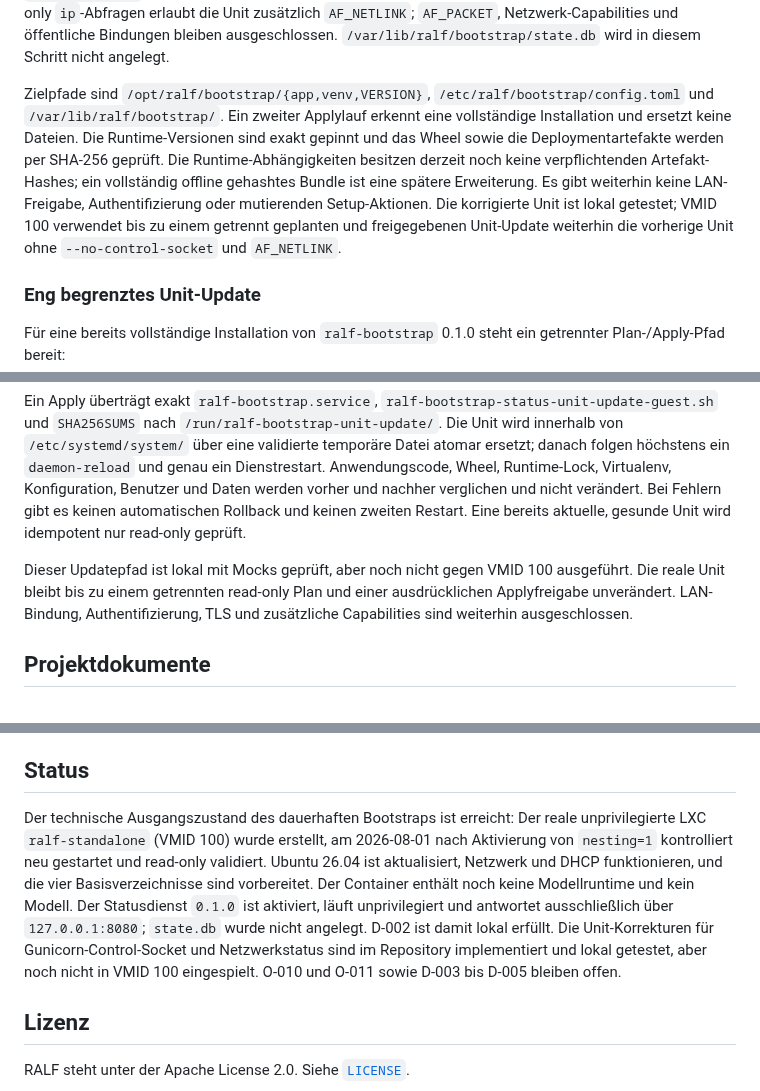
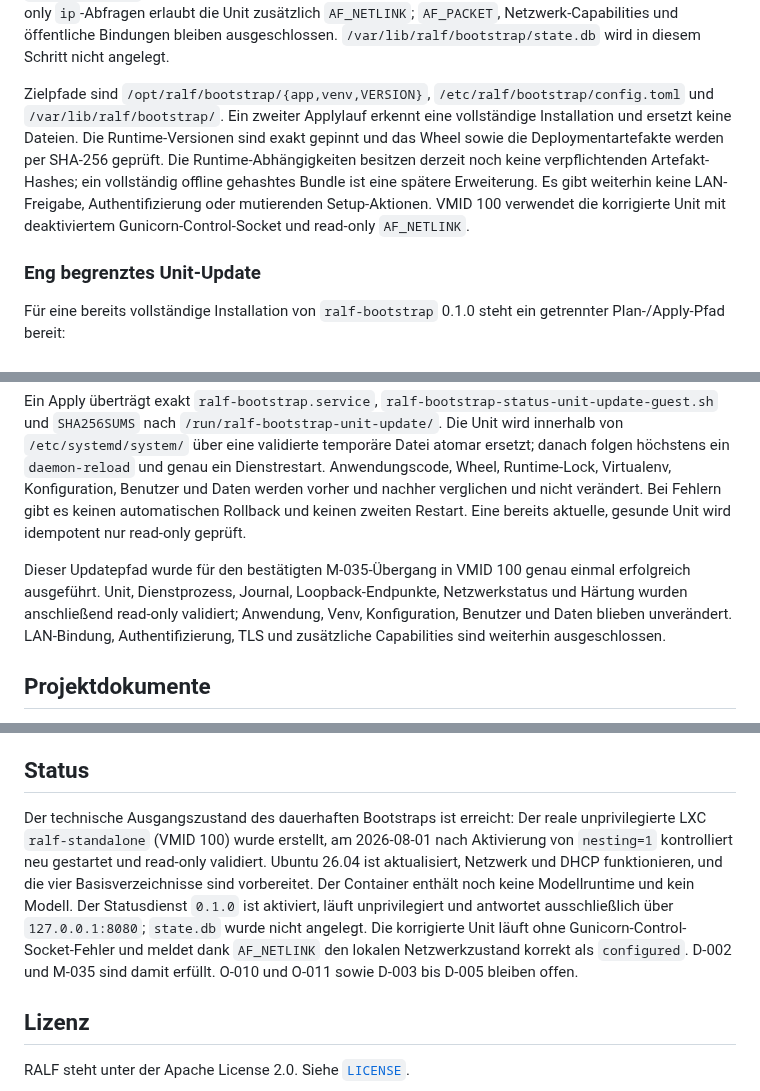
Before and after one commit to default82/RALF, a Markdown page: README.md, 3 parts joined by grey strips. Rendered like a GitHub page.

Commit message:
docs: protokolliere reales M-035-Unit-Update

```diff
--- a/README.md
+++ b/README.md
@@ -111,7 +111,7 @@ Die vollständige Zustandsklassifikation liegt ausschließlich im Gastinstaller.
 
 Bei `--apply` werden Wheel, Runtime-Lock, Konfiguration, systemd-Unit, Gast-Installationsskript und Prüfsummenmanifest ausschließlich nach `/run/ralf-bootstrap-install/` übertragen. Der Gastpfad richtet den unprivilegierten Benutzer, die Virtualenv und den Dienst `ralf-bootstrap.service` ein. Gunicorn verwendet den Einstiegspunkt `ralf_bootstrap.wsgi:app`, bindet ausschließlich an `127.0.0.1:8080` und startet mit bewusst deaktiviertem Control-Socket. Für die bereits vorhandenen read-only `ip`-Abfragen erlaubt die Unit zusätzlich `AF_NETLINK`; `AF_PACKET`, Netzwerk-Capabilities und öffentliche Bindungen bleiben ausgeschlossen. `/var/lib/ralf/bootstrap/state.db` wird in diesem Schritt nicht angelegt.
 
-Zielpfade sind `/opt/ralf/bootstrap/{app,venv,VERSION}`, `/etc/ralf/bootstrap/config.toml` und `/var/lib/ralf/bootstrap/`. Ein zweiter Applylauf erkennt eine vollständige Installation und ersetzt keine Dateien. Die Runtime-Versionen sind exakt gepinnt und das Wheel sowie die Deploymentartefakte werden per SHA-256 geprüft. Die Runtime-Abhängigkeiten besitzen derzeit noch keine verpflichtenden Artefakt-Hashes; ein vollständig offline gehashtes Bundle ist eine spätere Erweiterung. Es gibt weiterhin keine LAN-Freigabe, Authentifizierung oder mutierenden Setup-Aktionen. Die korrigierte Unit ist lokal getestet; VMID 100 verwendet bis zu einem getrennt geplanten und freigegebenen Unit-Update weiterhin die vorherige Unit ohne `--no-control-socket` und `AF_NETLINK`.
+Zielpfade sind `/opt/ralf/bootstrap/{app,venv,VERSION}`, `/etc/ralf/bootstrap/config.toml` und `/var/lib/ralf/bootstrap/`. Ein zweiter Applylauf erkennt eine vollständige Installation und ersetzt keine Dateien. Die Runtime-Versionen sind exakt gepinnt und das Wheel sowie die Deploymentartefakte werden per SHA-256 geprüft. Die Runtime-Abhängigkeiten besitzen derzeit noch keine verpflichtenden Artefakt-Hashes; ein vollständig offline gehashtes Bundle ist eine spätere Erweiterung. Es gibt weiterhin keine LAN-Freigabe, Authentifizierung oder mutierenden Setup-Aktionen. VMID 100 verwendet die korrigierte Unit mit deaktiviertem Gunicorn-Control-Socket und read-only `AF_NETLINK`.
 
 ### Eng begrenztes Unit-Update
 
@@ -126,7 +126,7 @@ Der Plan ist gegenüber dem Container vollständig read-only. Der Gast klassifiz
 
 Ein Apply überträgt exakt `ralf-bootstrap.service`, `ralf-bootstrap-status-unit-update-guest.sh` und `SHA256SUMS` nach `/run/ralf-bootstrap-unit-update/`. Die Unit wird innerhalb von `/etc/systemd/system/` über eine validierte temporäre Datei atomar ersetzt; danach folgen höchstens ein `daemon-reload` und genau ein Dienstrestart. Anwendungscode, Wheel, Runtime-Lock, Virtualenv, Konfiguration, Benutzer und Daten werden vorher und nachher verglichen und nicht verändert. Bei Fehlern gibt es keinen automatischen Rollback und keinen zweiten Restart. Eine bereits aktuelle, gesunde Unit wird idempotent nur read-only geprüft.
 
-Dieser Updatepfad ist lokal mit Mocks geprüft, aber noch nicht gegen VMID 100 ausgeführt. Die reale Unit bleibt bis zu einem getrennten read-only Plan und einer ausdrücklichen Applyfreigabe unverändert. LAN-Bindung, Authentifizierung, TLS und zusätzliche Capabilities sind weiterhin ausgeschlossen.
+Dieser Updatepfad wurde für den bestätigten M-035-Übergang in VMID 100 genau einmal erfolgreich ausgeführt. Unit, Dienstprozess, Journal, Loopback-Endpunkte, Netzwerkstatus und Härtung wurden anschließend read-only validiert; Anwendung, Venv, Konfiguration, Benutzer und Daten blieben unverändert. LAN-Bindung, Authentifizierung, TLS und zusätzliche Capabilities sind weiterhin ausgeschlossen.
 
 ## Projektdokumente
 
@@ -175,7 +175,7 @@ Die kontrollierte Vorbereitung ist als separates Gastskript umgesetzt und wurde
 
 ## Status
 
-Der technische Ausgangszustand des dauerhaften Bootstraps ist erreicht: Der reale unprivilegierte LXC `ralf-standalone` (VMID 100) wurde erstellt, am 2026-08-01 nach Aktivierung von `nesting=1` kontrolliert neu gestartet und read-only validiert. Ubuntu 26.04 ist aktualisiert, Netzwerk und DHCP funktionieren, und die vier Basisverzeichnisse sind vorbereitet. Der Container enthält noch keine Modellruntime und kein Modell. Der Statusdienst `0.1.0` ist aktiviert, läuft unprivilegiert und antwortet ausschließlich über `127.0.0.1:8080`; `state.db` wurde nicht angelegt. D-002 ist damit lokal erfüllt. Die Unit-Korrekturen für Gunicorn-Control-Socket und Netzwerkstatus sind im Repository implementiert und lokal getestet, aber noch nicht in VMID 100 eingespielt. O-010 und O-011 sowie D-003 bis D-005 bleiben offen.
+Der technische Ausgangszustand des dauerhaften Bootstraps ist erreicht: Der reale unprivilegierte LXC `ralf-standalone` (VMID 100) wurde erstellt, am 2026-08-01 nach Aktivierung von `nesting=1` kontrolliert neu gestartet und read-only validiert. Ubuntu 26.04 ist aktualisiert, Netzwerk und DHCP funktionieren, und die vier Basisverzeichnisse sind vorbereitet. Der Container enthält noch keine Modellruntime und kein Modell. Der Statusdienst `0.1.0` ist aktiviert, läuft unprivilegiert und antwortet ausschließlich über `127.0.0.1:8080`; `state.db` wurde nicht angelegt. Die korrigierte Unit läuft ohne Gunicorn-Control-Socket-Fehler und meldet dank `AF_NETLINK` den lokalen Netzwerkzustand korrekt als `configured`. D-002 und M-035 sind damit erfüllt. O-010 und O-011 sowie D-003 bis D-005 bleiben offen.
 
 ## Lizenz
 
```
Also changed, not shown: Ergebnis.md (+16 -0 lines), ZIELBILD.md (+3 -2 lines).
